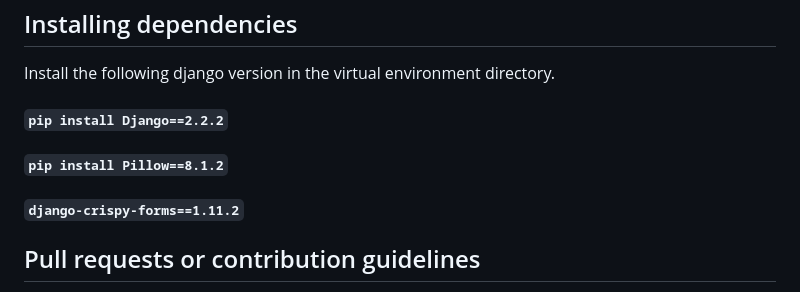
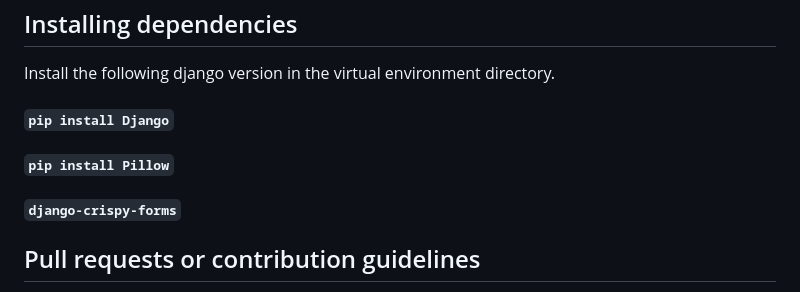
Before and after one commit to sidharthbakare7/media_blog, a Markdown page: README.md, the part around the change. Drawn GitHub-style.

```diff
--- a/README.md
+++ b/README.md
@@ -5,9 +5,9 @@
 This is a repository for the course project in the course IT314 Software Engineering offered in Winter 2021, at DA-IICT. The project aims to create a web application News aggregator (Tagged news), where users can submit links and can have discussion on various topics. Each such submission generates a thread for other users to post their opinions on the link. The website has a convenient user interaction system; Users can reply to each other's comments and can up-vote or down-vote on topics and comments. The website encourages an organized conversation between users and aims to create a good online community.
 ## Installing dependencies
 Install the following django version in the virtual environment directory.
-#### `pip install Django==2.2.2`
-#### `pip install Pillow==8.1.2`
-#### `django-crispy-forms==1.11.2`
+#### `pip install Django`
+#### `pip install Pillow`
+#### `django-crispy-forms`
 ## Pull requests or contribution guidelines
 Follow this guide step by step to make a contributon to the project. Don't directly merge your code in the main branch or merge a random pull request.
 1. Fork this main repository in your github profile. This will create a copy of this repo in your profile. You'll edit your code there. Click on the fork button on the top of this repository. (Only need to do this step once)
```
